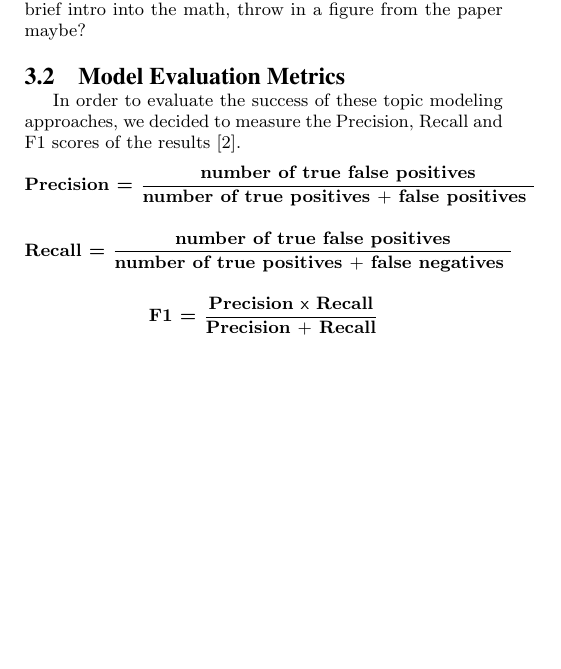
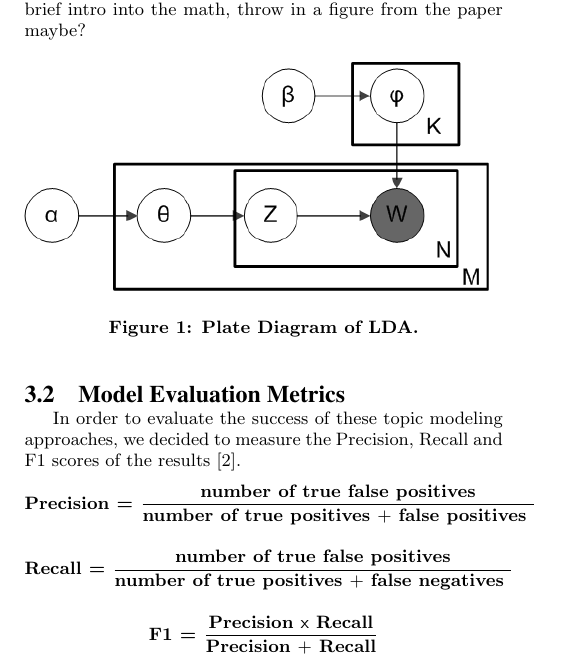
Before and after one commit to briangillespie/cs6220project, a LaTeX paper (midwayreport/midway.tex): part of one column of page 2 of 2, cut so that both start at the same text, the shorter picture padded with empty space. The pictures show the PDF file midwayreport/midway.pdf that the author committed with the source.

Commit message:
Figures!

```diff
--- a/midwayreport/midway.tex
+++ b/midwayreport/midway.tex
@@ -79,6 +79,10 @@ Shailly Saxena\\
 \hspace*{5mm}When measuring the effectiveness of an LDA model, it is important to distinguish a set of metrics which give a complete picture of a word's sensibility with respect to its topic and the document corpus as a whole. To meet this need, our evaluation focuses on Precision and Recall. Additionally, we conflate these two metrics together to generate F1 scores. These metrics were performed on each modeling approach taken, and the results are detailed in the Results and Discussion section.
 \subsection{LDA as a Topic Model}
 \hspace*{5mm}Talk about the why and how of LDA. Then maybe a brief intro into the math, throw in a figure from the paper maybe?
+\begin{figure}[h]
+\includegraphics[scale=0.47]{figs/Smoothed_LDA}
+\caption{Plate Diagram of LDA.}
+\end{figure}
 \subsection{Model Evaluation Metrics}
 \hspace*{5mm}In order to evaluate the success of these topic modeling approaches, we decided to measure the Precision, Recall and F1 scores of the results \cite{hong2010empirical}.
 \[ \textbf{Precision = }\frac{\textbf{number of true false positives}}{\textbf{number of true positives } \mathsf{+} \textbf{ false positives }} \]
```
Also changed, not shown: midwayreport/figs/Smoothed_LDA.png (added), midwayreport/midway.pdf, 4 other files.
